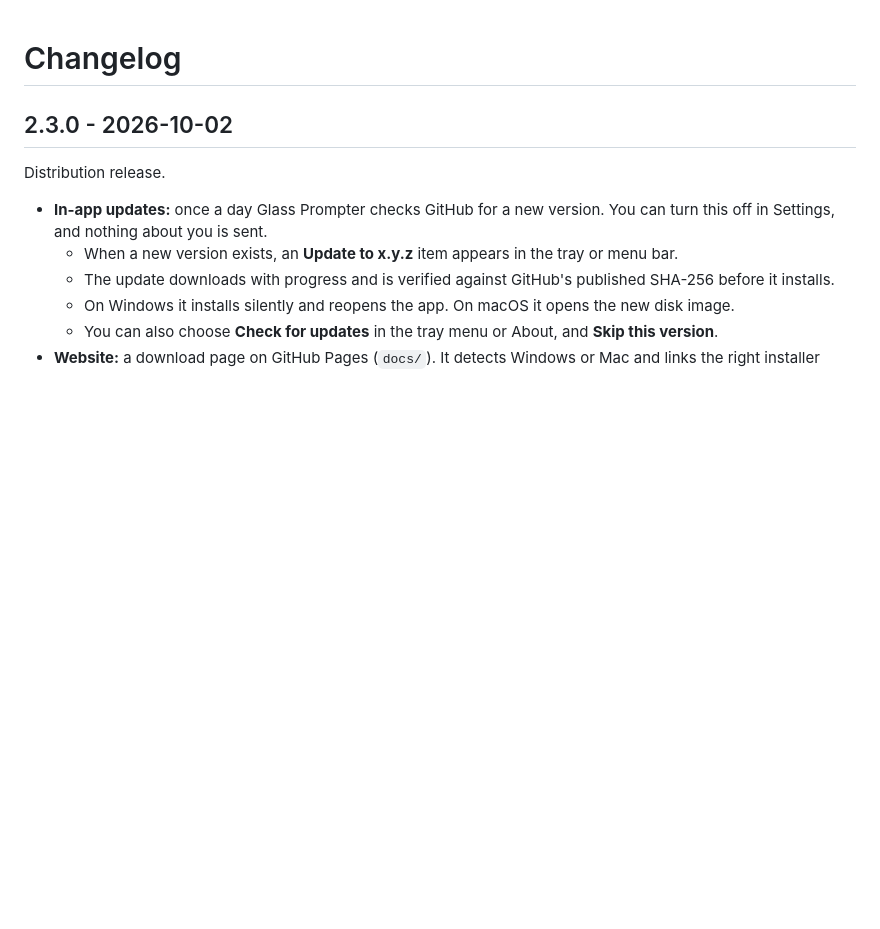
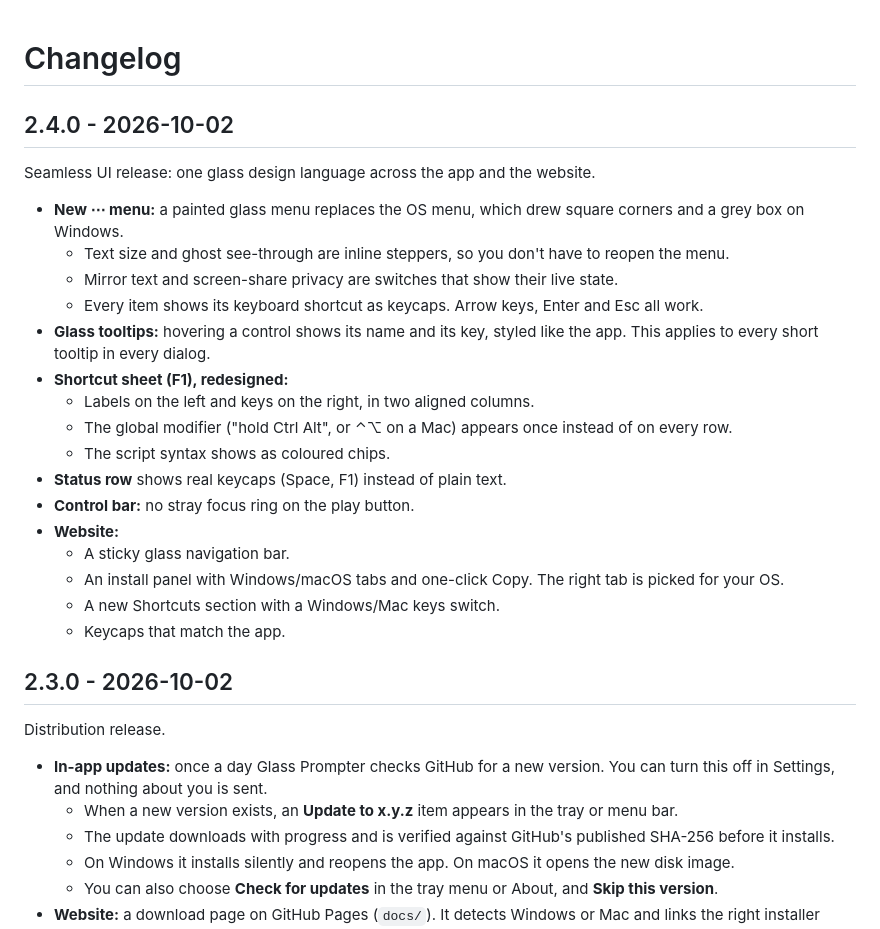
Before and after one commit to tokunboajayi/glass-prompter, a Markdown page: CHANGELOG.md, the part around the change. Rendered like a GitHub page; blank space fills up the shorter version.

```diff
--- a/CHANGELOG.md
+++ b/CHANGELOG.md
@@ -1,4 +1,25 @@
 # Changelog
+
+## 2.4.0 - 2026-10-02
+Seamless UI release: one glass design language across the app and the website.
+
+- **New ⋯ menu:** a painted glass menu replaces the OS menu, which drew square corners and a grey box on Windows.
+  - Text size and ghost see-through are inline steppers, so you don't have to reopen the menu.
+  - Mirror text and screen-share privacy are switches that show their live state.
+  - Every item shows its keyboard shortcut as keycaps. Arrow keys, Enter and Esc all work.
+- **Glass tooltips:** hovering a control shows its name and its key, styled like the app. This applies to every
+  short tooltip in every dialog.
+- **Shortcut sheet (F1), redesigned:**
+  - Labels on the left and keys on the right, in two aligned columns.
+  - The global modifier ("hold Ctrl Alt", or ⌃⌥ on a Mac) appears once instead of on every row.
+  - The script syntax shows as coloured chips.
+- **Status row** shows real keycaps (Space, F1) instead of plain text.
+- **Control bar:** no stray focus ring on the play button.
+- **Website:**
+  - A sticky glass navigation bar.
+  - An install panel with Windows/macOS tabs and one-click Copy. The right tab is picked for your OS.
+  - A new Shortcuts section with a Windows/Mac keys switch.
+  - Keycaps that match the app.
 
 ## 2.3.0 - 2026-10-02
 Distribution release.
```
Also changed, not shown: README.md (+3 -2 lines), Claude outputs/v24_menu_windows.png (added), Claude outputs/v24_shortcuts.png (added), Claude outputs/v24_site_install.png (added), 8 other files.
